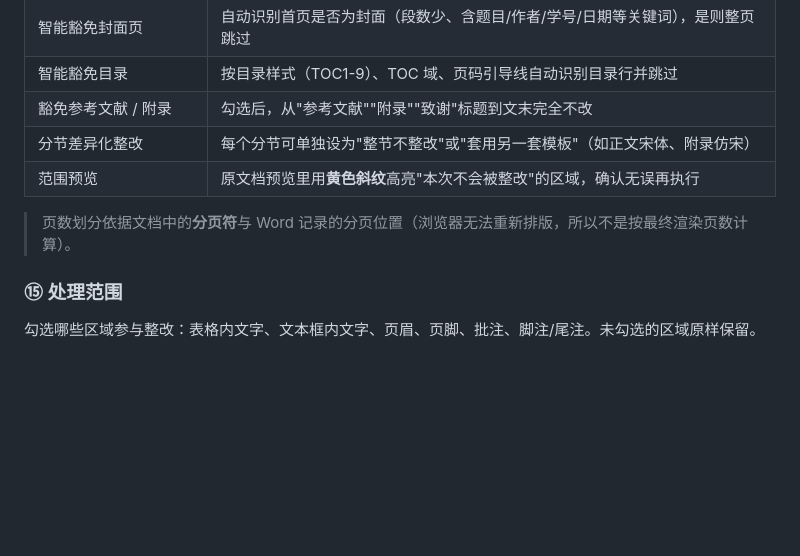
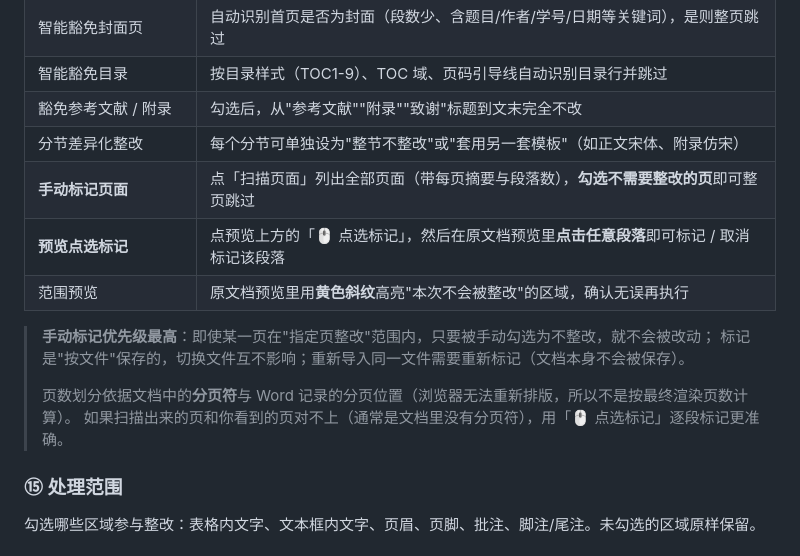
Before and after one commit to guli504/doc-format-tool, a Markdown page: README.md, the part around the change. Rendered like a GitHub page; blank space fills up the shorter version.

Commit message:
更新站点内容（2026-10-06 18:23）

```diff
--- a/README.md
+++ b/README.md
@@ -174,9 +174,15 @@
 | 智能豁免目录 | 按目录样式（TOC1-9）、TOC 域、页码引导线自动识别目录行并跳过 |
 | 豁免参考文献 / 附录 | 勾选后，从"参考文献""附录""致谢"标题到文末完全不改 |
 | 分节差异化整改 | 每个分节可单独设为"整节不整改"或"套用另一套模板"（如正文宋体、附录仿宋） |
+| **手动标记页面** | 点「扫描页面」列出全部页面（带每页摘要与段落数），**勾选不需要整改的页**即可整页跳过 |
+| **预览点选标记** | 点预览上方的「🖱 点选标记」，然后在原文档预览里**点击任意段落**即可标记 / 取消标记该段落 |
 | 范围预览 | 原文档预览里用**黄色斜纹**高亮"本次不会被整改"的区域，确认无误再执行 |
 
+> **手动标记优先级最高**：即使某一页在"指定页整改"范围内，只要被手动勾选为不整改，就不会被改动；
+> 标记是"按文件"保存的，切换文件互不影响；重新导入同一文件需要重新标记（文档本身不会被保存）。
+>
 > 页数划分依据文档中的**分页符**与 Word 记录的分页位置（浏览器无法重新排版，所以不是按最终渲染页数计算）。
+> 如果扫描出来的页和你看到的页对不上（通常是文档里没有分页符），用「🖱 点选标记」逐段标记更准确。
 
 ### ⑮ 处理范围
 勾选哪些区域参与整改：表格内文字、文本框内文字、页眉、页脚、批注、脚注/尾注。未勾选的区域原样保留。
```
